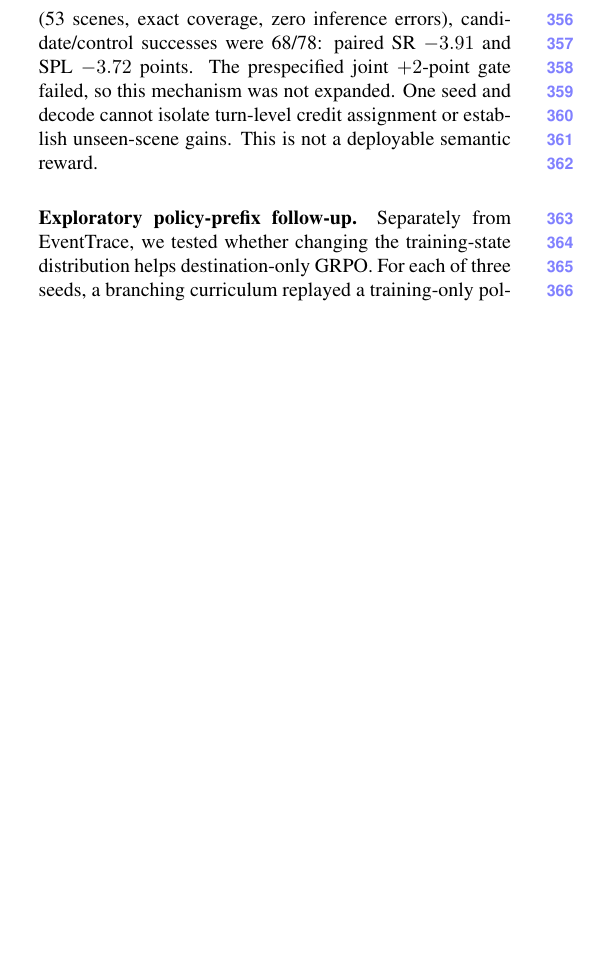
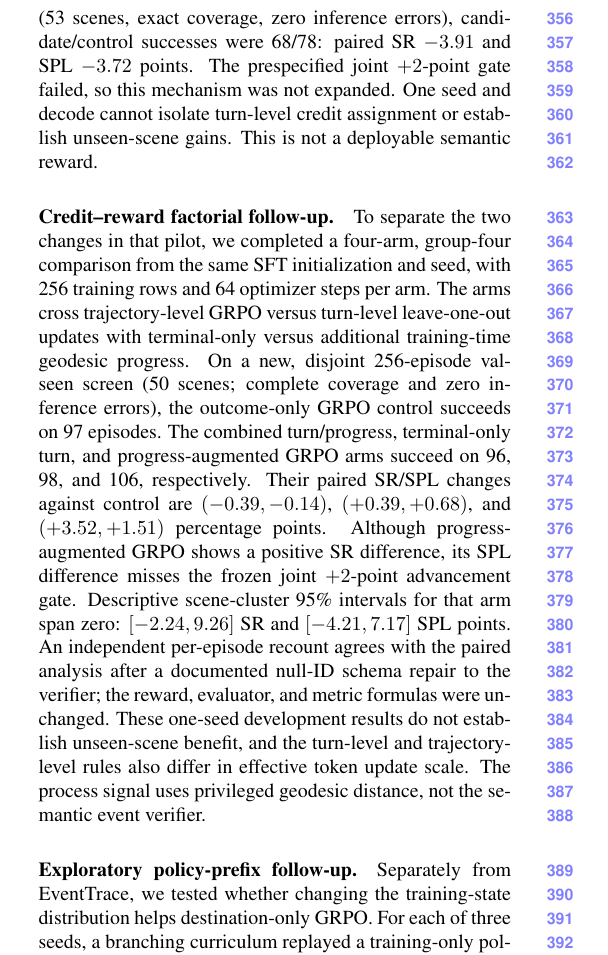
Before and after one commit to lingling40-tju/cvpr, a LaTeX paper (main.tex): part of one column of page 5 of 9, cut so that both start at the same text, the shorter picture padded with empty space. Compiled offline with pdfLaTeX.

Commit message:
Record completed VLN credit-reward factorial and gate decision

```diff
--- a/main.tex
+++ b/main.tex
@@ -199,6 +199,29 @@ The prespecified joint $+2$-point gate failed, so this mechanism was
 not expanded. One seed and decode cannot isolate turn-level credit
 assignment or establish unseen-scene gains. This is not a deployable
 semantic reward.
+
+\paragraph{Credit--reward factorial follow-up.} To separate the two
+changes in that pilot, we completed a four-arm, group-four comparison
+from the same SFT initialization and seed, with 256 training rows and
+64 optimizer steps per arm. The arms cross trajectory-level GRPO versus
+turn-level leave-one-out updates with terminal-only versus additional
+training-time geodesic progress. On a new, disjoint 256-episode val-seen
+screen (50 scenes; complete coverage and zero inference errors), the
+outcome-only GRPO control succeeds on 97 episodes. The combined
+turn/progress, terminal-only turn, and progress-augmented GRPO arms
+succeed on 96, 98, and 106, respectively. Their paired SR/SPL changes
+against control are $(-0.39,-0.14)$, $(+0.39,+0.68)$, and
+$(+3.52,+1.51)$ percentage points. Although progress-augmented GRPO
+shows a positive SR difference, its SPL difference misses the frozen
+joint $+2$-point advancement gate. Descriptive scene-cluster 95\%
+intervals for that arm span zero: $[-2.24,9.26]$ SR and $[-4.21,7.17]$
+SPL points. An independent per-episode recount agrees with the paired
+analysis after a documented null-ID schema repair to the verifier;
+the reward, evaluator, and metric formulas were unchanged. These
+one-seed development results do not establish unseen-scene benefit,
+and the turn-level and trajectory-level rules also differ in effective
+token update scale. The process signal uses privileged geodesic
+distance, not the semantic event verifier.
 
 \paragraph{Exploratory policy-prefix follow-up.} Separately from EventTrace, we tested whether changing the training-state distribution helps destination-only GRPO. For each of three seeds, a branching curriculum replayed a training-only policy prefix before sampling two continuations; its matched control started at the task origin. Both arms used the same 512 train episodes, SFT initialization, destination reward, and 128 optimizer steps. All six checkpoints covered the complete 1,839-episode val-unseen split with zero inference errors. Table~\ref{tab:branch-followup} shows sharply different seed effects and a negative three-seed mean. Exploratory scene-and-seed 95\% intervals for the mean differences are $[-6.51,4.02]$ SR and $[-6.16,4.85]$ SPL points. On the 1,583 episodes outside the fixed 256-episode development screen, the mean changes remain $-1.22$ SR and $-0.55$ SPL points. Separate stochastic decodes of the overlapping 256 episodes changed success outcomes for 20--41 episodes per checkpoint, so the small screen is an unstable model-selection signal. This follow-up changes start state and remaining budget together; it does not identify why EventTrace failed or establish a benefit from branching. The checked paired episode records and training audits accompany the manuscript.
 
```
Also changed, not shown: README.md, experiments/turn_factorial_20261006/README.md, main.pdf, 8 other files.
